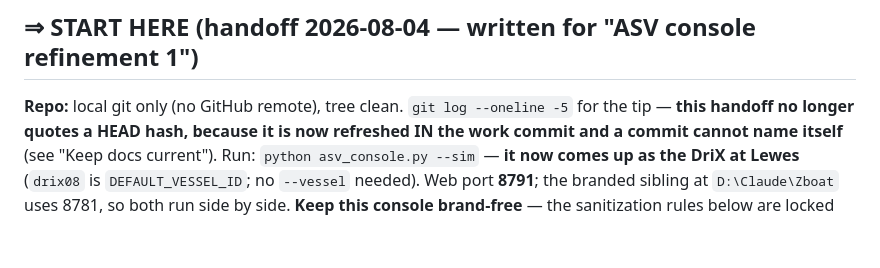
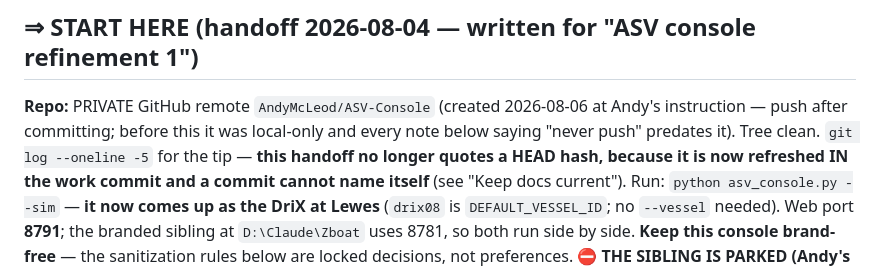
Before and after one commit to AndyMcLeod/ASV-Console, a Markdown page: CLAUDE.md, the part around the change. Drawn GitHub-style; blank space fills up the shorter version.

Commit message:
The handoff records the new private remote
AndyMcLeod/ASV-Console, private, created and first-pushed at Andy's
instruction on 2026-08-06 with the tree at 1035ef7. Pre-push hygiene
sweep recorded: no tracked logs or session recordings, no key material
anywhere in HEAD (ais_key.txt ignored, keys live in user-scope env
vars), comms_config.json and mission.json ignored, vendor material
excluded. Every older note saying "local git only" or "never push"
predates this commit.

Co-Authored-By: Claude Opus 5 <noreply@anthropic.com>

```diff
--- a/CLAUDE.md
+++ b/CLAUDE.md
@@ -26,7 +26,9 @@ extension. Don't "finish the job" by scrubbing the maintainer notes.
 
 ## ⇒ START HERE (handoff 2026-08-04 — written for "ASV console refinement 1")
 
-**Repo:** local git only (no GitHub remote), tree clean. `git log --oneline -5` for the tip —
+**Repo:** PRIVATE GitHub remote `AndyMcLeod/ASV-Console` (created 2026-08-06 at Andy's
+instruction — push after committing; before this it was local-only and every note below
+saying "never push" predates it). Tree clean. `git log --oneline -5` for the tip —
 **this handoff no longer quotes a HEAD hash, because it is now refreshed IN the work commit
 and a commit cannot name itself** (see "Keep docs current"). Run:
 `python asv_console.py --sim` — **it now comes up as the DriX at Lewes** (`drix08` is
```
